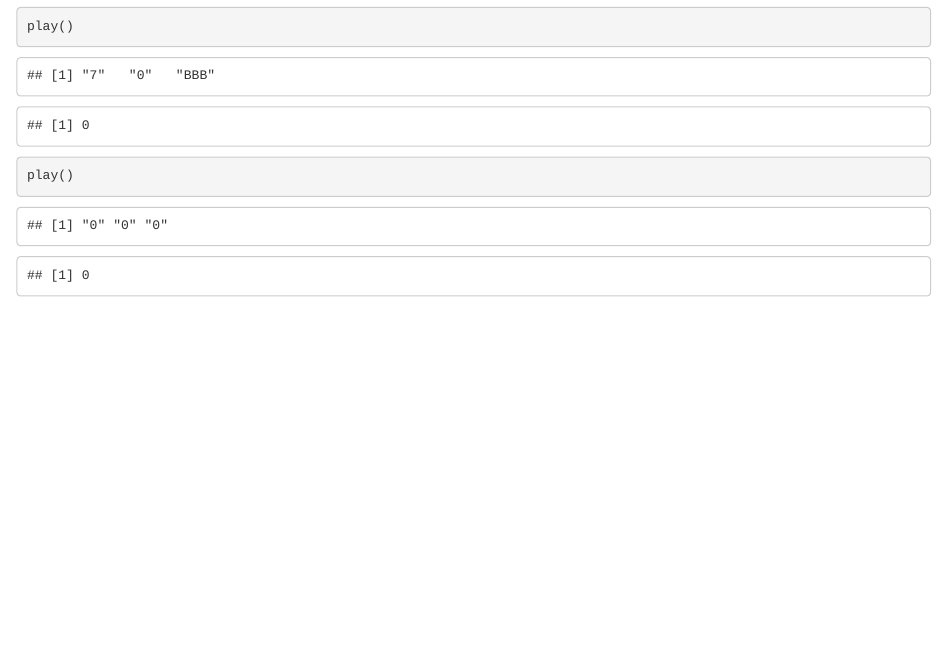
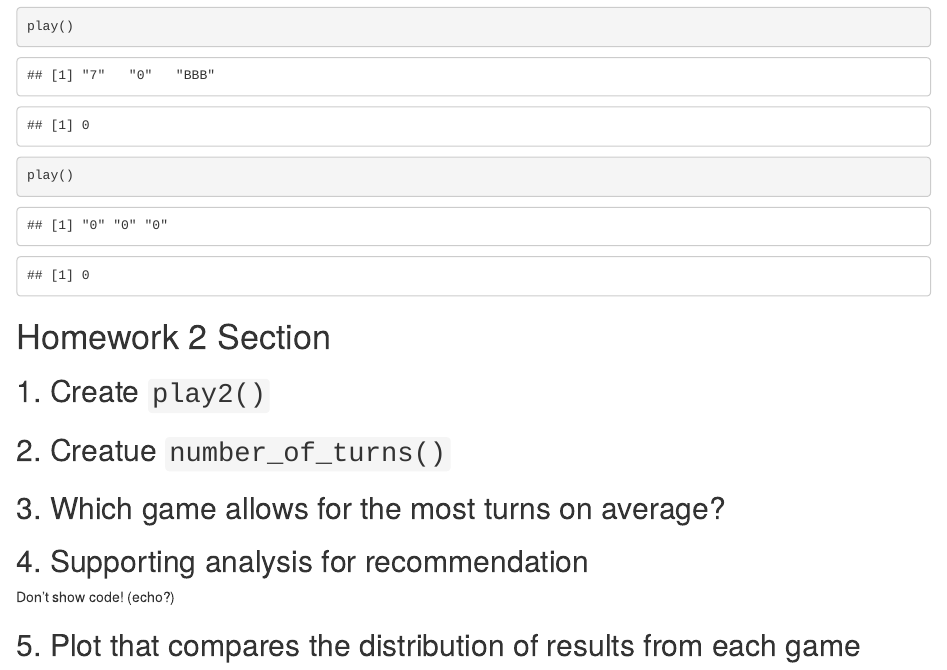
Before and after one commit to carmen-canedo/stat-412, an R Markdown document (hw-2.Rmd): the page in a window 1100 px wide, from 1790 px down. Rendered offline with R 4.5, knitr and Pandoc, with nearby package versions; code that draws random numbers runs with fixed seeds of ours.

Commit message:
working on getting second part started

````diff
--- a/hw-2.Rmd
+++ b/hw-2.Rmd
@@ -98,3 +98,16 @@ play()
 
 play()
 ```
+
+# Homework 2 Section
+
+## 1. Create `play2()`
+
+## 2. Creatue `number_of_turns()`
+
+## 3. Which game allows for the most turns on average?
+
+## 4. Supporting analysis for recommendation
+Don't show code! (echo?)
+
+## 5. Plot that compares the distribution of results from each game
````
Also changed, not shown: hw-2.nb.html.
